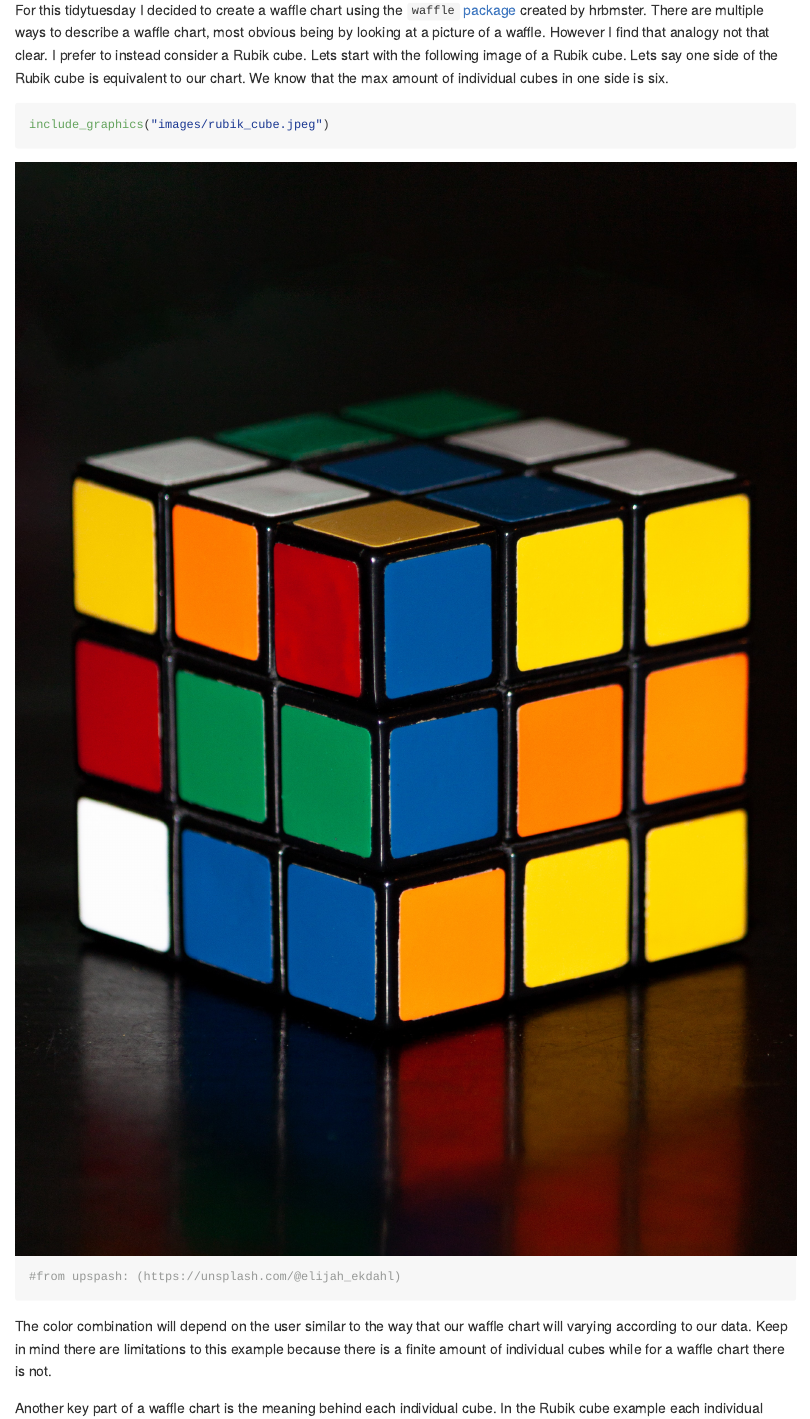
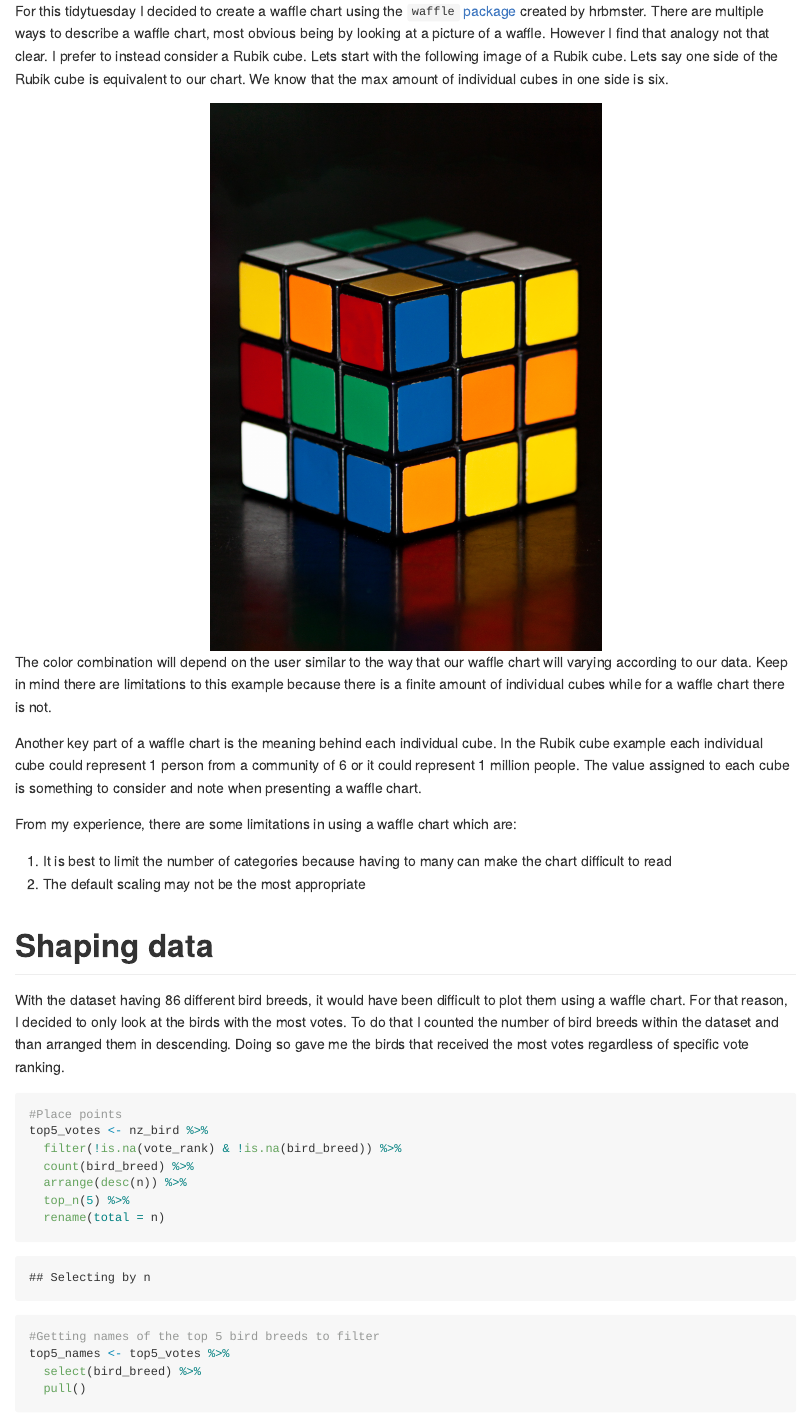
Before and after one commit to Edgar-Zamora/My-Work, an R Markdown document (#TidyTuesday/NZ Bird of the Year/README.Rmd): the page in a window 1100 px wide, from 500 px down. The pictures show the output file #TidyTuesday/NZ Bird of the Year/README.md that the author committed with the source, drawn offline in the style of GitHub.

Commit message:
image sizing.

````diff
--- a/#TidyTuesday/NZ Bird of the Year/README.Rmd
+++ b/#TidyTuesday/NZ Bird of the Year/README.Rmd
@@ -22,9 +22,9 @@ nz_bird <- read_csv("https://raw.githubusercontent.com/rfordatascience/tidytuesd
 # Making Waffles
 For this tidytuesday I decided to create a waffle chart using the `waffle` [package](https://github.com/hrbrmstr/waffle) created by hrbmster. There are multiple ways to describe a waffle chart, most obvious being by looking at a picture of a waffle. However I find that analogy not that clear. I prefer to instead consider a Rubik cube. Lets start with the following image of a Rubik cube. Lets say one side of the Rubik cube is equivalent to our chart. We know that the max amount of individual cubes in one side is six.
 
-```{r rubik_cube, fig.align='center'}
+```{r rubik_cube, fig.align='center', echo=FALSE, out.width = "50%"}
 include_graphics("images/rubik_cube.jpeg")
-#from upspash: (https://unsplash.com/@elijah_ekdahl)
+# image from upspash: (https://unsplash.com/@elijah_ekdahl)
 ```
 
 The color combination will depend on the user similar to the way that our waffle chart will varying according to our data. Keep in mind there are limitations to this example because there is a finite amount of individual cubes while for a waffle chart there is not.
````
Also changed, not shown: #TidyTuesday/NZ Bird of the Year/README.md, #TidyTuesday/NZ Bird of the Year/README.Rmd (2 more changed lines).
